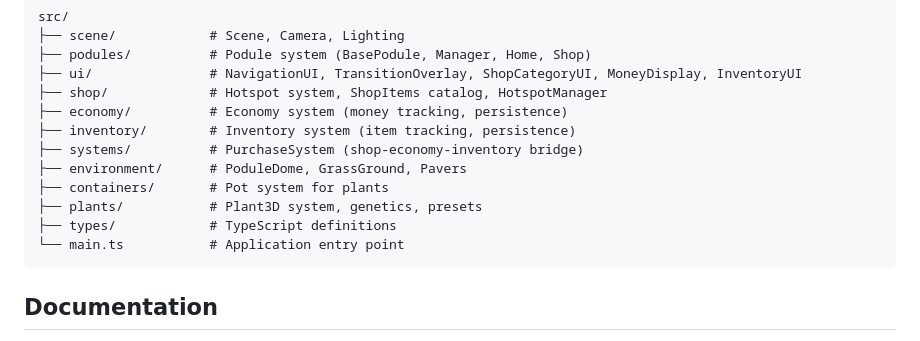
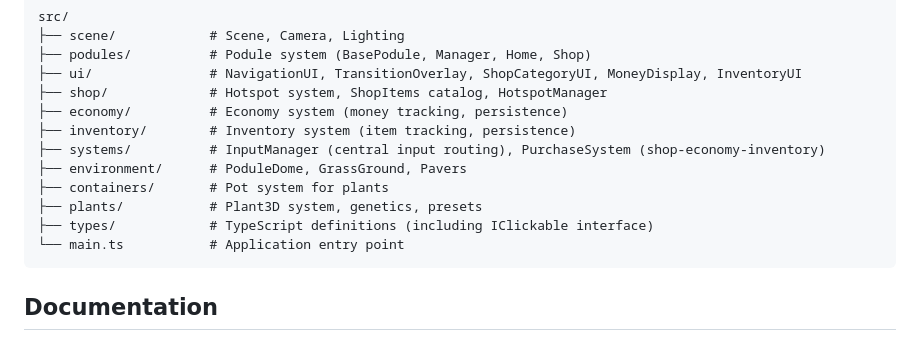
Before and after one commit to Jaxsbr/Botanica, a Markdown page: README.md, the part around the change. GitHub-like rendering.

````diff
--- a/README.md
+++ b/README.md
@@ -198,11 +198,11 @@ src/
 ├── shop/             # Hotspot system, ShopItems catalog, HotspotManager
 ├── economy/          # Economy system (money tracking, persistence)
 ├── inventory/        # Inventory system (item tracking, persistence)
-├── systems/          # PurchaseSystem (shop-economy-inventory bridge)
+├── systems/          # InputManager (central input routing), PurchaseSystem (shop-economy-inventory)
 ├── environment/      # PoduleDome, GrassGround, Pavers
 ├── containers/       # Pot system for plants
 ├── plants/           # Plant3D system, genetics, presets
-├── types/            # TypeScript definitions
+├── types/            # TypeScript definitions (including IClickable interface)
 └── main.ts           # Application entry point
 ```
 
````
Also changed, not shown: docs/TECHNICAL_NOTES.md (+82 -3 lines).
